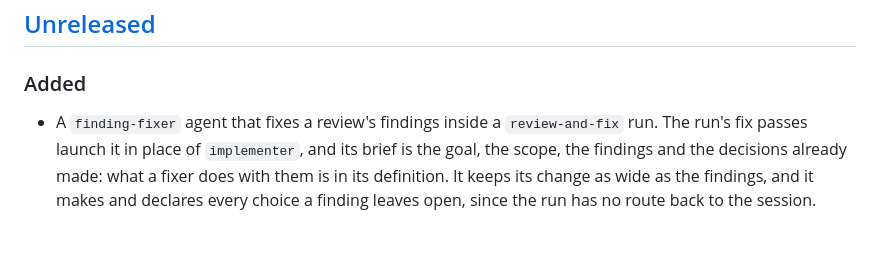
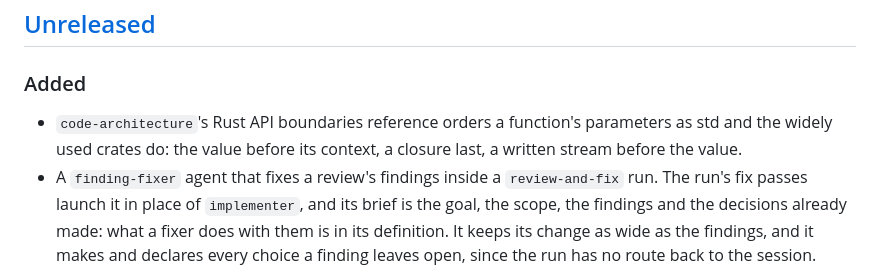
Before and after one commit to Stumblinbear/den, a Markdown page: plugins/den/CHANGELOG.md, the part around the change. Rendered like a GitHub page; blank space fills up the shorter version.

Commit message:
fix(den): order Rust parameters as std does

```diff
--- a/plugins/den/CHANGELOG.md
+++ b/plugins/den/CHANGELOG.md
@@ -8,6 +8,9 @@ minor bump may change behavior.
 ## [Unreleased]
 
 ### Added
+- `code-architecture`'s Rust API boundaries reference orders a function's
+  parameters as std and the widely used crates do: the value before its
+  context, a closure last, a written stream before the value.
 - A `finding-fixer` agent that fixes a review's findings inside a
   `review-and-fix` run. The run's fix passes launch it in place of
   `implementer`, and its brief is the goal, the scope, the findings and the
```
Also changed, not shown: 2 other files.
